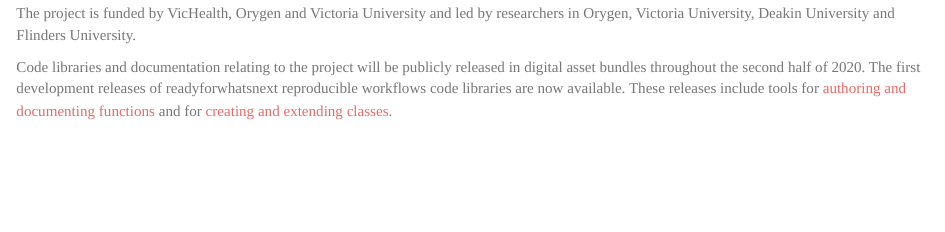
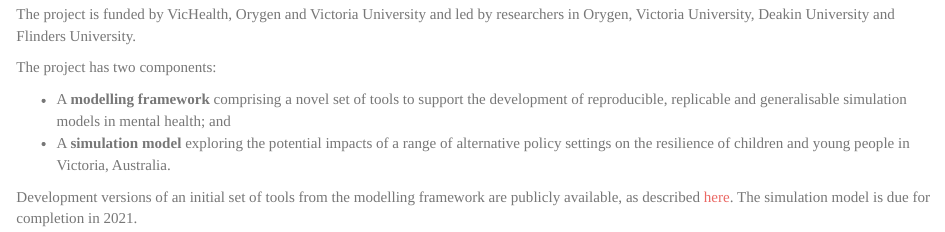
Before and after one commit to readyforwhatsnext/readyforwhatsnext, an R Markdown document (index.Rmd): the page in a window 1100 px wide, from 490 px down before the commit and from 460 px down after it, so that both start at the same text. The pictures show the output file index.html that the author committed with the source, opened offline.

Commit message:
REmoved ready4dev content

```diff
--- a/index.Rmd
+++ b/index.Rmd
@@ -12,4 +11,9 @@
 
 The project is funded by VicHealth, Orygen and Victoria University and led by researchers in Orygen, Victoria University, Deakin University and Flinders University.
 
-Code libraries and documentation relating to the project will be publicly released in digital asset bundles throughout the second half of 2020. The first development releases of readyforwhatsnext reproducible workflows code libraries are now available. These releases include tools for [authoring and documenting functions](https://readyforwhatsnext.github.io/ready4fun/index.html) and for [creating and extending classes](https://readyforwhatsnext.github.io/ready4class/index.html).
+The project has two components:
+
+- A **modelling framework** comprising a novel set of tools to support the development of reproducible, replicable and generalisable simulation models in mental health; and
+- A **simulation model** exploring the potential impacts of a range of alternative policy settings on the resilience of children and young people in Victoria, Australia.
+
+Development versions of an initial set of tools from the modelling framework are publicly available, as described [here](https://ready4-dev.github.io/ready4/index.html). The simulation model is due for completion in 2021.
```
Also changed, not shown: index.html, index.Rmd (1 more changed lines).
